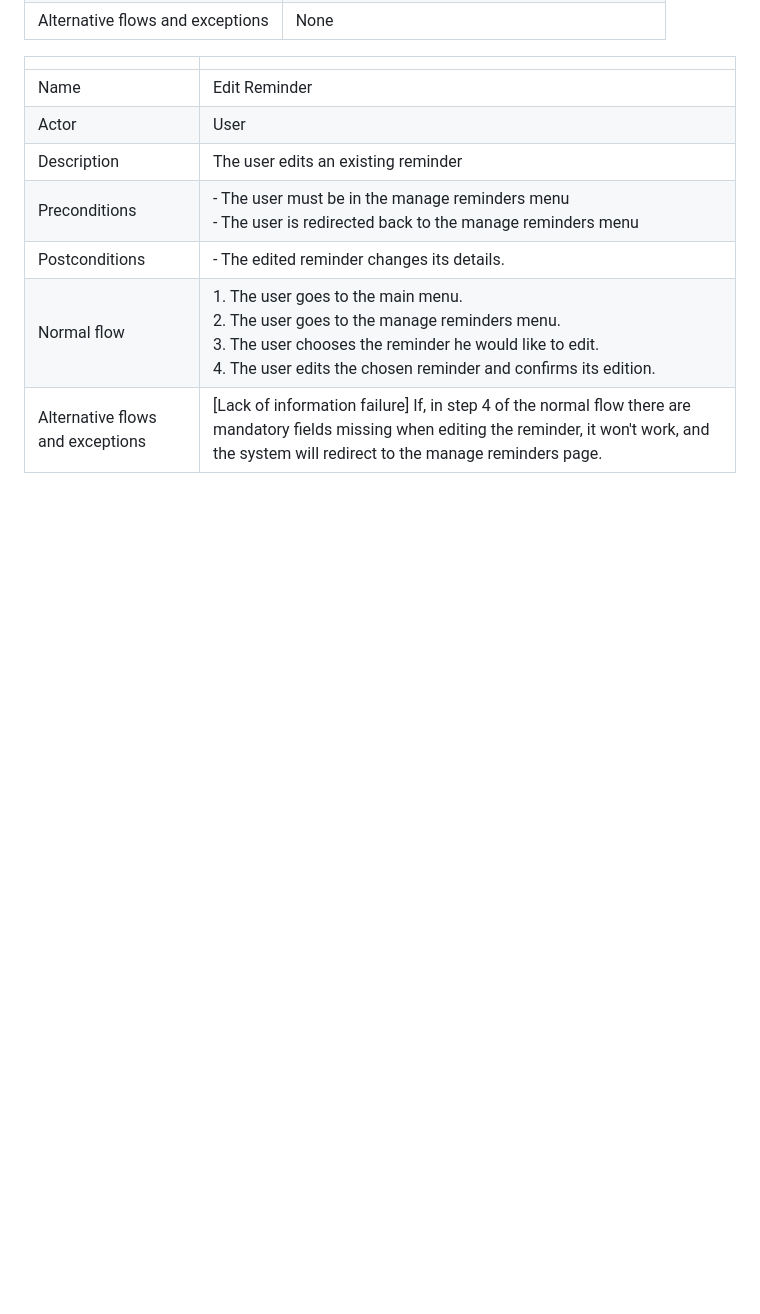
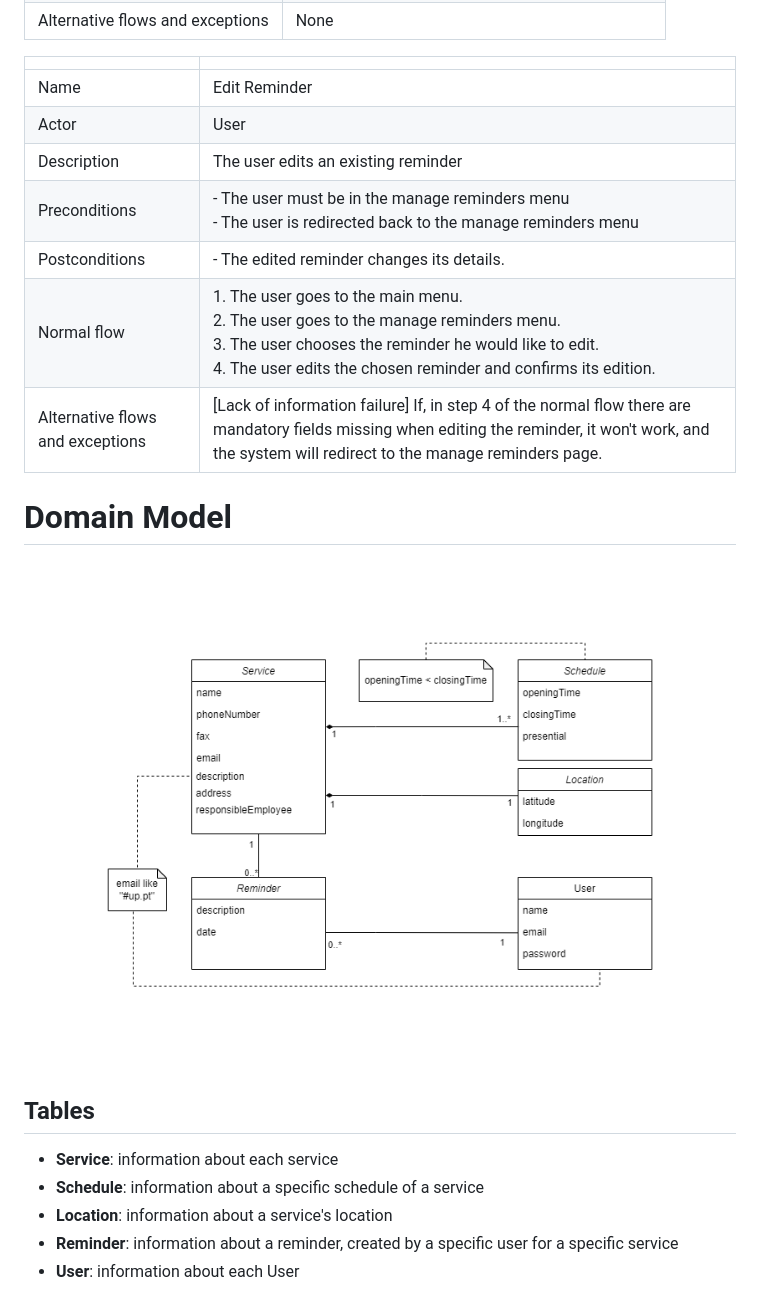
Before and after one commit to LEIC-ES-2021-22/3LEIC06T1, a Markdown page: docs/UseCases.md, the part around the change. Rendered like a GitHub page; pictures changed too: images/esof_domain_model.png (added); blank space fills up the shorter version.

Commit message:
added UseCases and ElevatorPitch

```diff
--- a/docs/UseCases.md
+++ b/docs/UseCases.md
@@ -116,4 +116,13 @@
 | Alternative flows and exceptions | [Lack of information failure] If, in step 4 of the normal flow there are mandatory fields missing when editing the reminder, it won't work, and the system will redirect to the manage reminders page. |
 
 
--
+# Domain Model
+
+![Use cases](/images/esof_domain_model.png)
+
+## Tables
+- **Service**: information about each service
+- **Schedule**: information about a specific schedule of a service
+- **Location**: information about a service's location
+- **Reminder**: information about a reminder, created by a specific user for a specific service
+- **User**: information about each User
```
Also changed, not shown: docs/ElevatorPitch.md (added, +9 -0 lines), docs/requirements.md (deleted, +0 -3 lines).
